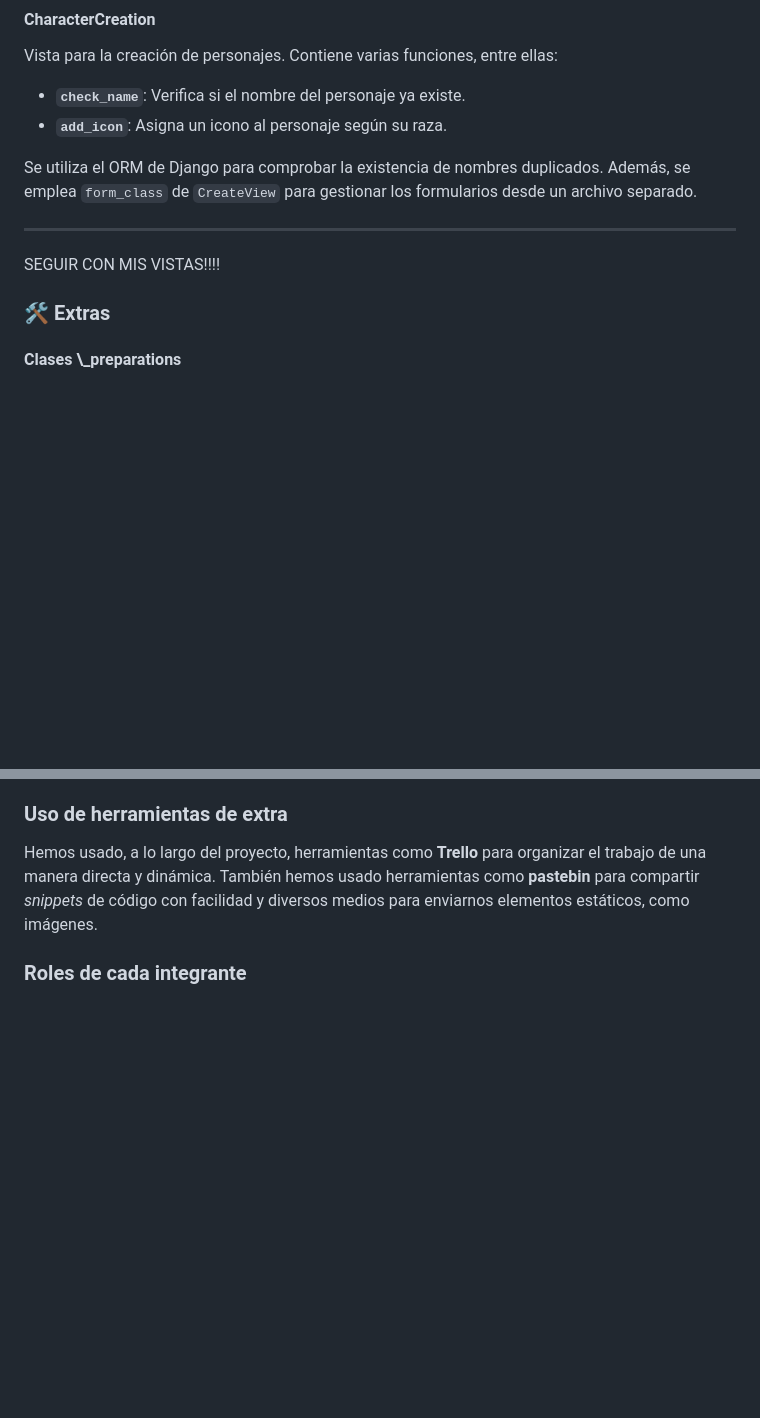
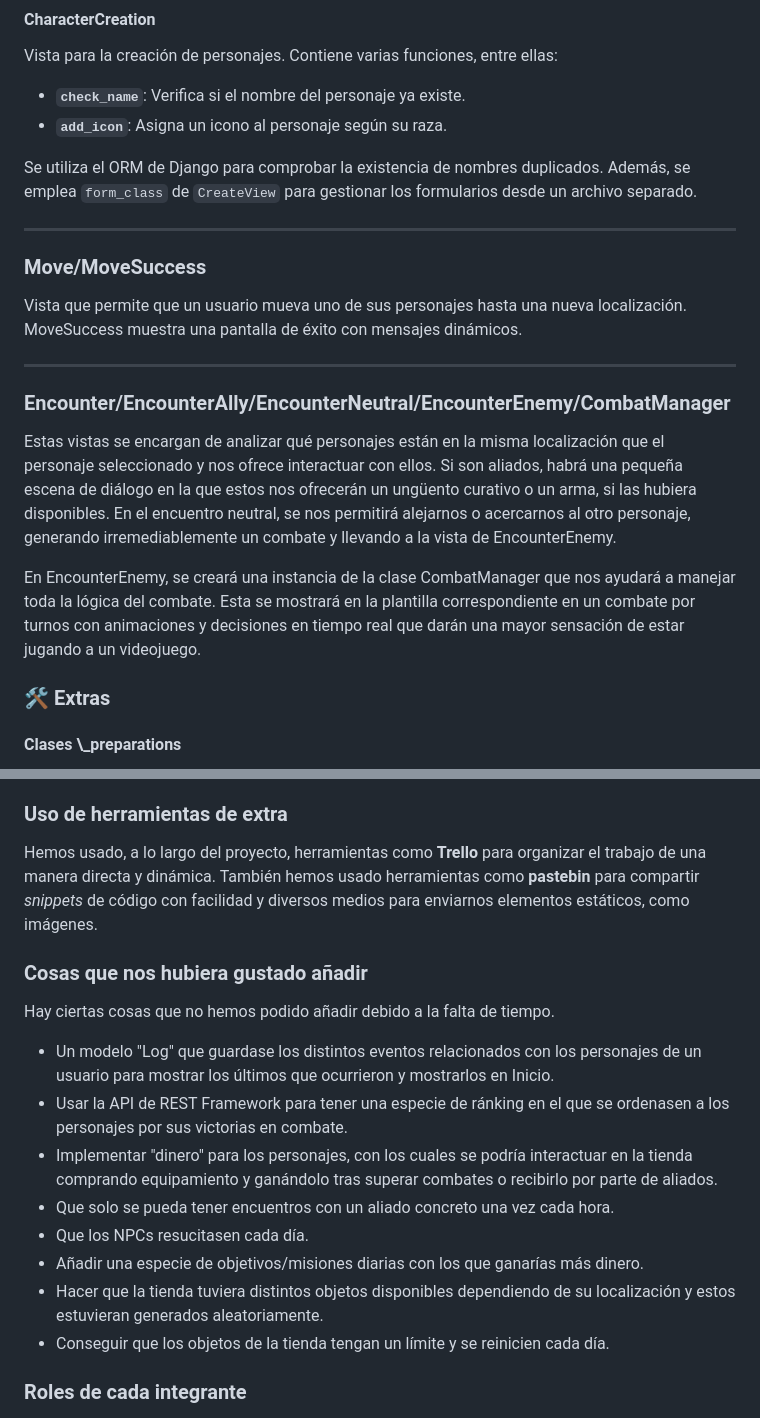
Before and after one commit to amarher3012/django-tierra-media, a Markdown page: README.md, 2 parts joined by grey strips. Rendered like a GitHub page; blank space fills up the shorter version.

```diff
--- a/README.md
+++ b/README.md
@@ -145,7 +145,22 @@ Se utiliza el ORM de Django para comprobar la existencia de nombres duplicados.
 
 ---
 
-SEGUIR CON MIS VISTAS!!!!
+### **Move/MoveSuccess**
+
+Vista que permite que un usuario mueva uno de sus personajes hasta una nueva localización. MoveSuccess muestra una pantalla de éxito con mensajes dinámicos.
+
+---
+
+### **Encounter/EncounterAlly/EncounterNeutral/EncounterEnemy/CombatManager**
+
+Estas vistas se encargan de analizar qué personajes están en la misma localización que el personaje seleccionado y
+nos ofrece interactuar con ellos. Si son aliados, habrá una pequeña escena de diálogo en la que estos nos ofrecerán
+un ungüento curativo o un arma, si las hubiera disponibles. En el encuentro neutral, se nos permitirá alejarnos o acercarnos al
+otro personaje, generando irremediablemente un combate y llevando a la vista de EncounterEnemy.
+
+En EncounterEnemy, se creará una instancia de la clase CombatManager que nos ayudará a manejar toda la lógica del combate.
+Esta se mostrará en la plantilla correspondiente en un combate por turnos con animaciones y decisiones en tiempo real que
+darán una mayor sensación de estar jugando a un videojuego.
 
 ### 🛠️ Extras
 
@@ -240,6 +255,21 @@ Hemos usado, a lo largo del proyecto, herramientas como **Trello** para organiza
 También hemos usado herramientas como **pastebin** para compartir *snippets* de código con facilidad y diversos medios para enviarnos
 elementos estáticos, como imágenes.
 
+### Cosas que nos hubiera gustado añadir
+
+Hay ciertas cosas que no hemos podido añadir debido a la falta de tiempo.
+
+- Un modelo "Log" que guardase los distintos eventos relacionados con los personajes de un usuario para mostrar los últimos que ocurrieron
+y mostrarlos en Inicio.
+- Usar la API de REST Framework para tener una especie de ránking en el que se ordenasen a los personajes por sus victorias en combate.
+- Implementar "dinero" para los personajes, con los cuales se podría interactuar en la tienda comprando equipamiento y ganándolo tras superar combates o recibirlo
+por parte de aliados.
+- Que solo se pueda tener encuentros con un aliado concreto una vez cada hora.
+- Que los NPCs resucitasen cada día.
+- Añadir una especie de objetivos/misiones diarias con los que ganarías más dinero.
+- Hacer que la tienda tuviera distintos objetos disponibles dependiendo de su localización y estos estuvieran generados aleatoriamente.
+- Conseguir que los objetos de la tienda tengan un límite y se reinicien cada día.
+
 ### Roles de cada integrante
 
 - Alejandro: podemos decir que se ha comportado, al igual que en los anteriores trabajos, como el líder del proyecto. Ha establecido
```
